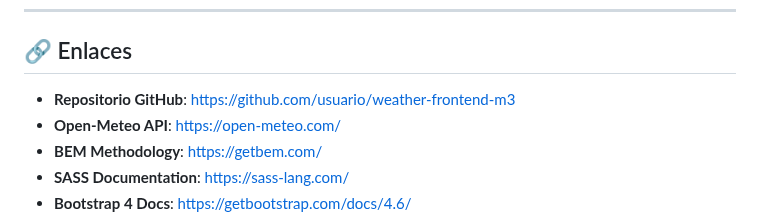
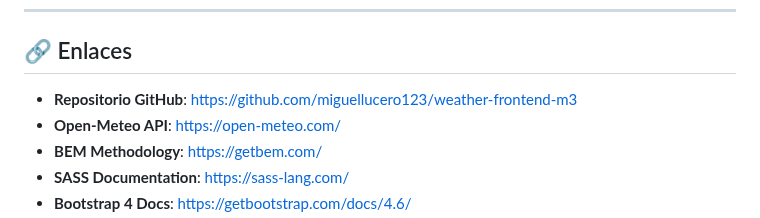
Before and after one commit to miguellucero123/weather-frontend-m3, a Markdown page: README.md, the part around the change. GitHub-like rendering.

Commit message:
docs: update README with GitHub repository URL

```diff
--- a/README.md
+++ b/README.md
@@ -363,7 +363,7 @@ ISC License - Este proyecto es de uso educativo.
 
 ## 🔗 Enlaces
 
-- **Repositorio GitHub**: [https://github.com/usuario/weather-frontend-m3](https://github.com/usuario/weather-frontend-m3)
+- **Repositorio GitHub**: [https://github.com/miguellucero123/weather-frontend-m3](https://github.com/miguellucero123/weather-frontend-m3)
 - **Open-Meteo API**: [https://open-meteo.com/](https://open-meteo.com/)
 - **BEM Methodology**: [https://getbem.com/](https://getbem.com/)
 - **SASS Documentation**: [https://sass-lang.com/](https://sass-lang.com/)
```
